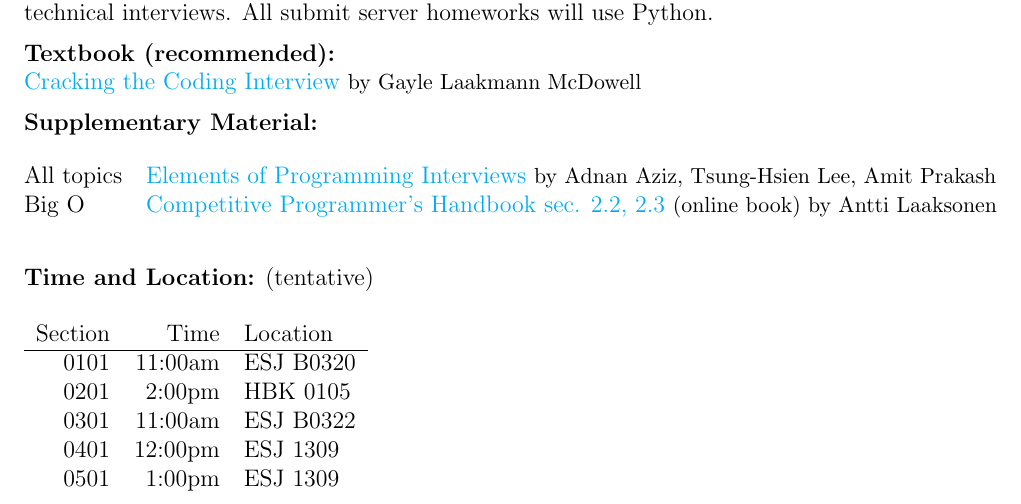
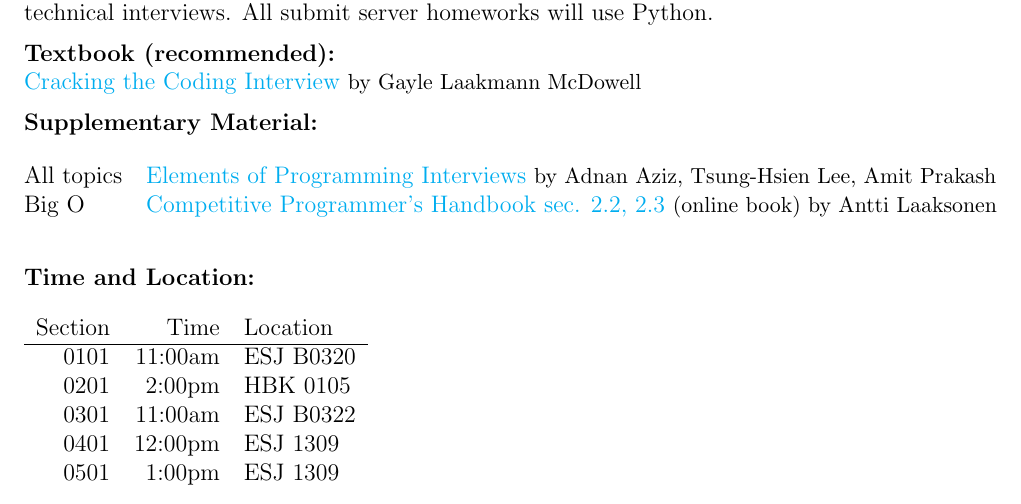
Before and after one commit to UMD-CS-STICs/cmsc389o, a LaTeX document (assets/S20/cmsc389o-syl.tex): part of page 1 of 5, cut so that both start at the same text. Compiled offline with pdfLaTeX.

Commit message:
S20 syl time&loc no longer tentative

```diff
--- a/assets/S20/cmsc389o-syl.tex
+++ b/assets/S20/cmsc389o-syl.tex
@@ -121,7 +121,7 @@
 \medskip
 
 \noindent\textbf{Time and Location:}
-(tentative)
+
 \begin{table}[H]
   \begin{tabular}{rrl}
     Section & Time    & Location  \\
```
Also changed, not shown: assets/S20/cmsc389o-syl.pdf.
